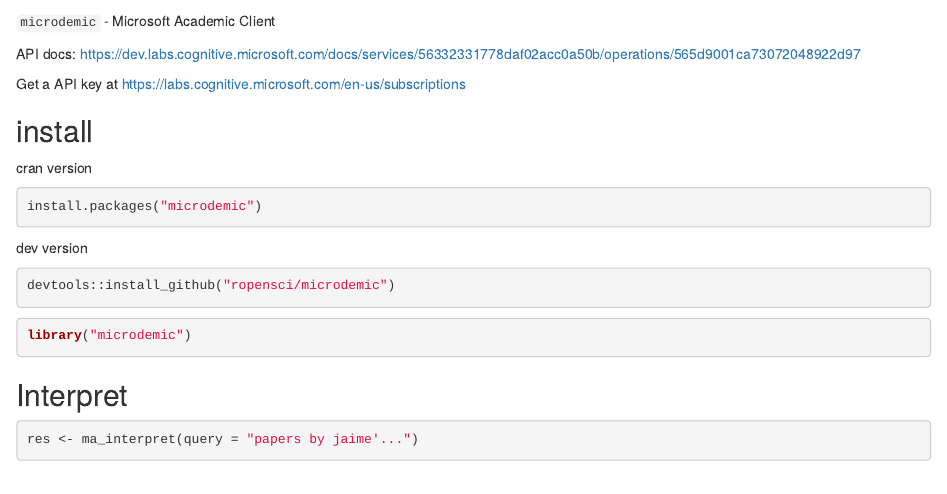
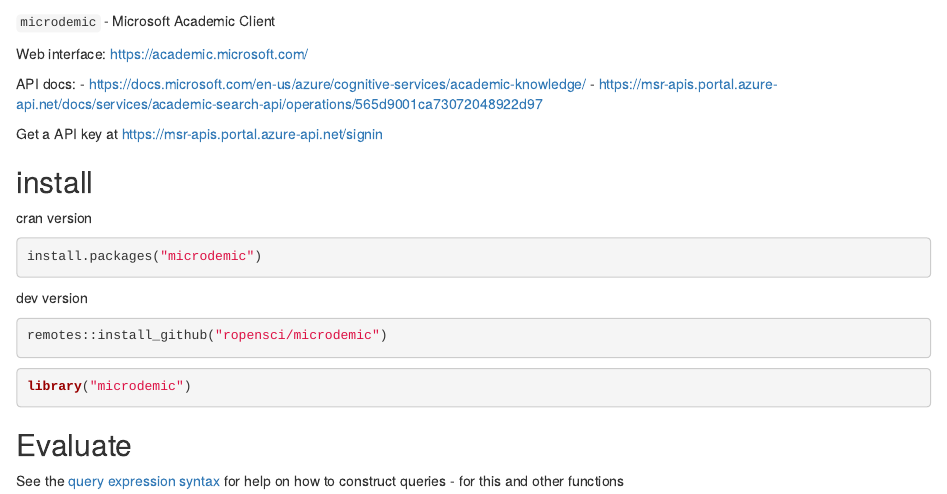
Before and after one commit to ropensci-archive/microdemic, an R Markdown document (README.Rmd): the page in a window 1100 px wide, from 60 px down. Rendered offline with R 4.5, knitr and Pandoc, with nearby package versions; some code elsewhere in the file could not run offline; badge pictures from the web are left out.

Commit message:
fix readme

````diff
--- a/README.Rmd
+++ b/README.Rmd
@@ -19,9 +19,13 @@
 
 `microdemic` - Microsoft Academic Client
 
-API docs: <https://dev.labs.cognitive.microsoft.com/docs/services/56332331778daf02acc0a50b/operations/565d9001ca73072048922d97>
+Web interface: https://academic.microsoft.com/
 
-Get a API key at <https://labs.cognitive.microsoft.com/en-us/subscriptions>
+API docs:
+- https://docs.microsoft.com/en-us/azure/cognitive-services/academic-knowledge/
+- https://msr-apis.portal.azure-api.net/docs/services/academic-search-api/operations/565d9001ca73072048922d97
+
+Get a API key at https://msr-apis.portal.azure-api.net/signin
 
 ## install
 
@@ -34,14 +38,10 @@
 dev version
 
 ```{r eval=FALSE}
-devtools::install_github("ropensci/microdemic")
+remotes::install_github("ropensci/microdemic")
 ```
 
 ```{r}
 library("microdemic")
 ```
 
-## Interpret
-
-```{r}
-res <- ma_interpret(query = "papers by jaime'...")
@@ -51,2 +48,4 @@
 ## Evaluate
 
+See the [query expression syntax](https://docs.microsoft.com/en-us/azure/cognitive-services/academic-knowledge/queryexpressionsyntax)
+for help on how to construct queries - for this and other functions
````
Also changed, not shown: README.md, README.Rmd (10 more changed lines).
